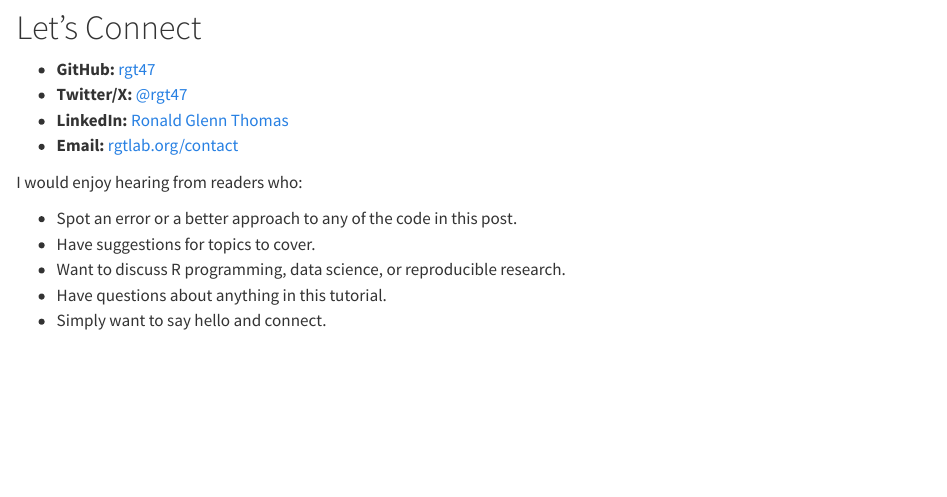
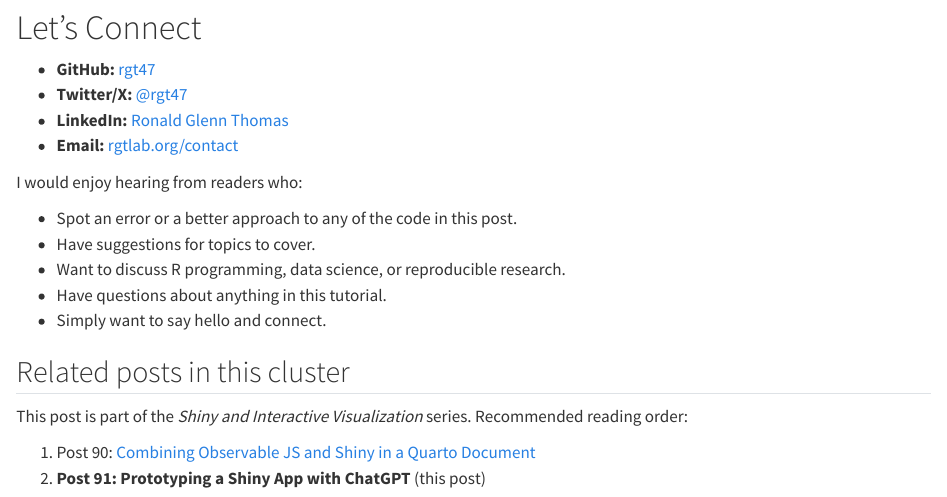
Before and after one commit to rgt47/shy-prototype-with-chatgpt, a Quarto document (analysis/report/index.qmd): the page in a window 1100 px wide, from 12020 px down. Rendered offline with R 4.5, knitr and Pandoc in place of Quarto, with nearby package versions.

Commit message:
Auto-backup: 2026-05-28 15:52:51

```diff
--- a/analysis/report/index.qmd
+++ b/analysis/report/index.qmd
@@ -19,6 +19,8 @@ format:
   html:
     code-fold: false
     code-tools: false
+cluster: shiny
+cluster-order: 2
 ---
 
 ![A developer workspace with an AI chat interface
@@ -779,3 +781,11 @@ I would enjoy hearing from readers who:
   or reproducible research.
 - Have questions about anything in this tutorial.
 - Simply want to say hello and connect.
+
+## Related posts in this cluster
+
+This post is part of the *Shiny and Interactive Visualization* series.
+Recommended reading order:
+
+1. Post 90: [Combining Observable JS and Shiny in a Quarto Document](../90-shinyvsobservable/)
+2. **Post 91: Prototyping a Shiny App with ChatGPT** (this post)
```
